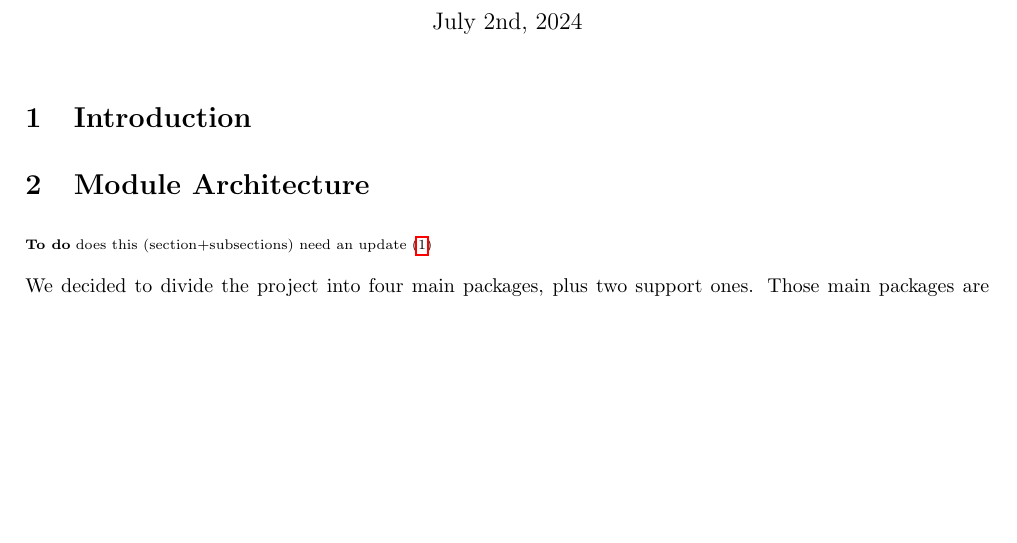
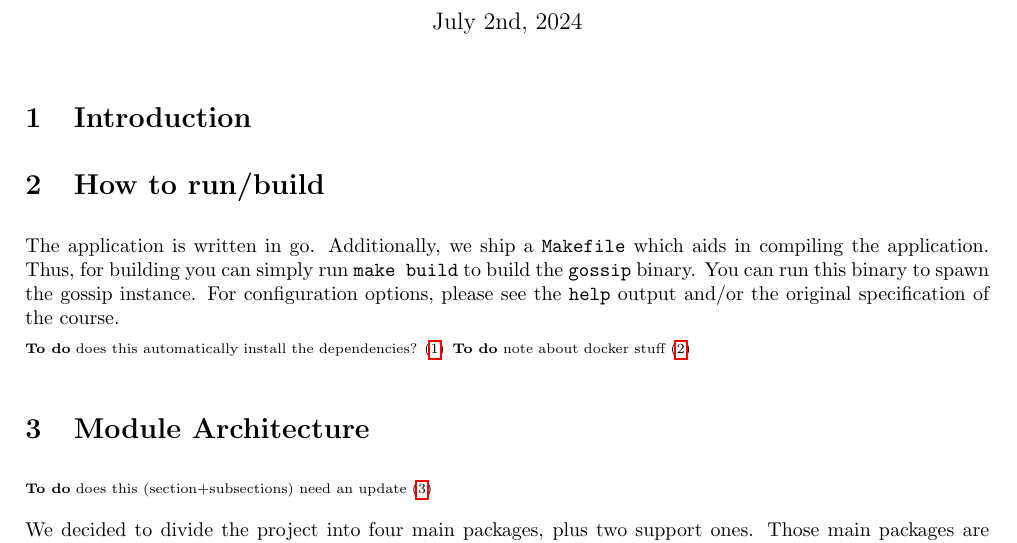
Before and after one commit to faguccio/Whisper2Peer, a LaTeX document (reports/03-documentation/main.tex): part of page 1 of 11, cut so that both start at the same text, the shorter picture padded with empty space. Compiled offline with pdfLaTeX; a LaTeX package or settings file that is missing is left out.

Commit message:
add a short note about how to run/build

```diff
--- a/reports/03-documentation/main.tex
+++ b/reports/03-documentation/main.tex
@@ -69,6 +69,16 @@
 \thispagestyle{tumarticle}
 
 \section{Introduction}
+
+\section{How to run/build}
+The application is written in go.
+Additionally, we ship a \texttt{Makefile} which aids in compiling the application.
+Thus, for building you can simply run \texttt{make build} to build the \texttt{gossip} binary.
+You can run this binary to spawn the gossip instance.
+For configuration options, please see the \texttt{\-\-help} output and/or the original specification of the course.
+
+\Todo{does this automatically install the dependencies?}
+\Todo{note about docker stuff}
 
 \section{Module Architecture}
 
```
